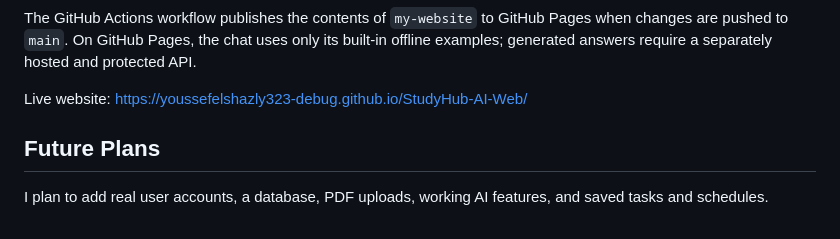
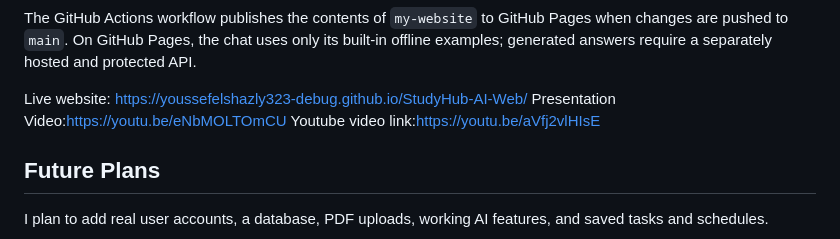
Before and after one commit to youssefelshazly323-debug/StudyHub-AI-Web, a Markdown page: my-website/Readme.Md, the part around the change. Rendered like a GitHub page.

Commit message:
Update README with presentation and YouTube video links
Added links to presentation and YouTube videos in the README.

```diff
--- a/my-website/Readme.Md
+++ b/my-website/Readme.Md
@@ -57,6 +57,8 @@ Supabase Auth stores account credentials, but the rest of the website is still a
 The GitHub Actions workflow publishes the contents of `my-website` to GitHub Pages when changes are pushed to `main`. On GitHub Pages, the chat uses only its built-in offline examples; generated answers require a separately hosted and protected API.
 
 Live website: https://youssefelshazly323-debug.github.io/StudyHub-AI-Web/
+Presentation Video:https://youtu.be/eNbMOLTOmCU
+Youtube video link:https://youtu.be/aVfj2vlHIsE
 
 ## Future Plans
 
```
